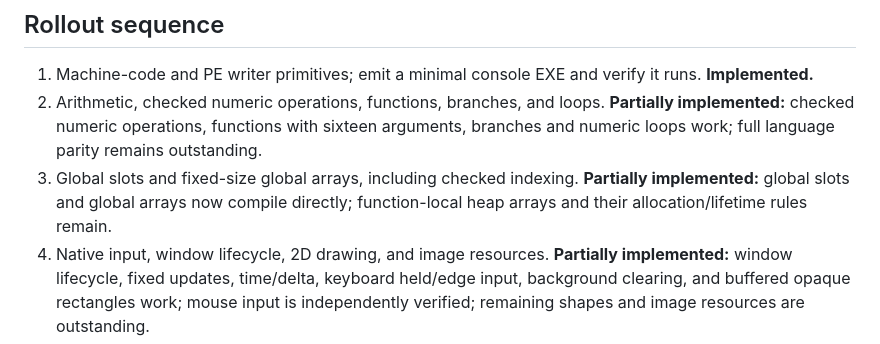
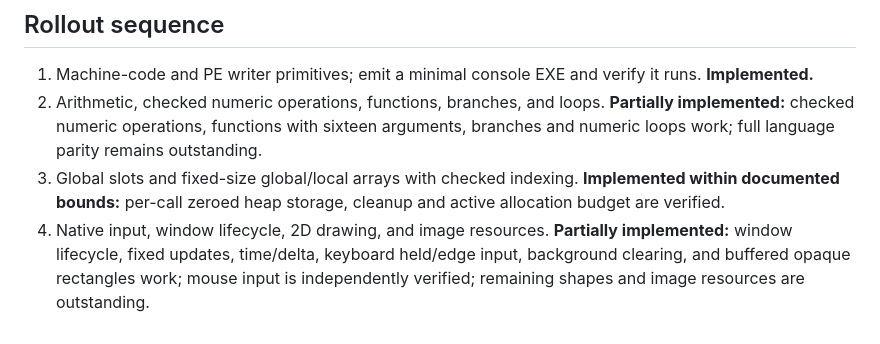
Before and after one commit to Romans21216/anvil-coding-LANGUAGE, a Markdown page: docs/NATIVE_X64_COMPILER_MIGRATION.md, the part around the change. Drawn GitHub-style.

```diff
--- a/docs/NATIVE_X64_COMPILER_MIGRATION.md
+++ b/docs/NATIVE_X64_COMPILER_MIGRATION.md
@@ -90,7 +90,7 @@ Build `examples/native_procedural.ANVL` with `--backend native` for generated te
 
 1. Machine-code and PE writer primitives; emit a minimal console EXE and verify it runs. **Implemented.**
 2. Arithmetic, checked numeric operations, functions, branches, and loops. **Partially implemented:** checked numeric operations, functions with sixteen arguments, branches and numeric loops work; full language parity remains outstanding.
-3. Global slots and fixed-size global arrays, including checked indexing. **Partially implemented:** global slots and global arrays now compile directly; function-local heap arrays and their allocation/lifetime rules remain.
+3. Global slots and fixed-size global/local arrays with checked indexing. **Implemented within documented bounds:** per-call zeroed heap storage, cleanup and active allocation budget are verified.
 4. Native input, window lifecycle, 2D drawing, and image resources. **Partially implemented:** window lifecycle, fixed updates, time/delta, keyboard held/edge input, background clearing, and buffered opaque rectangles work; mouse input is independently verified; remaining shapes and image resources are outstanding.
 5. Camera, 3D primitives, BVH ray tracing, physics, procedural noise, and networking.
 6. Switch the default build to the direct x64/PE backend, port regression coverage, then remove C generation and MSVC-specific compiler invocation.
```
Also changed, not shown: docs/QA_REPORT.md (+3 -1 lines).
